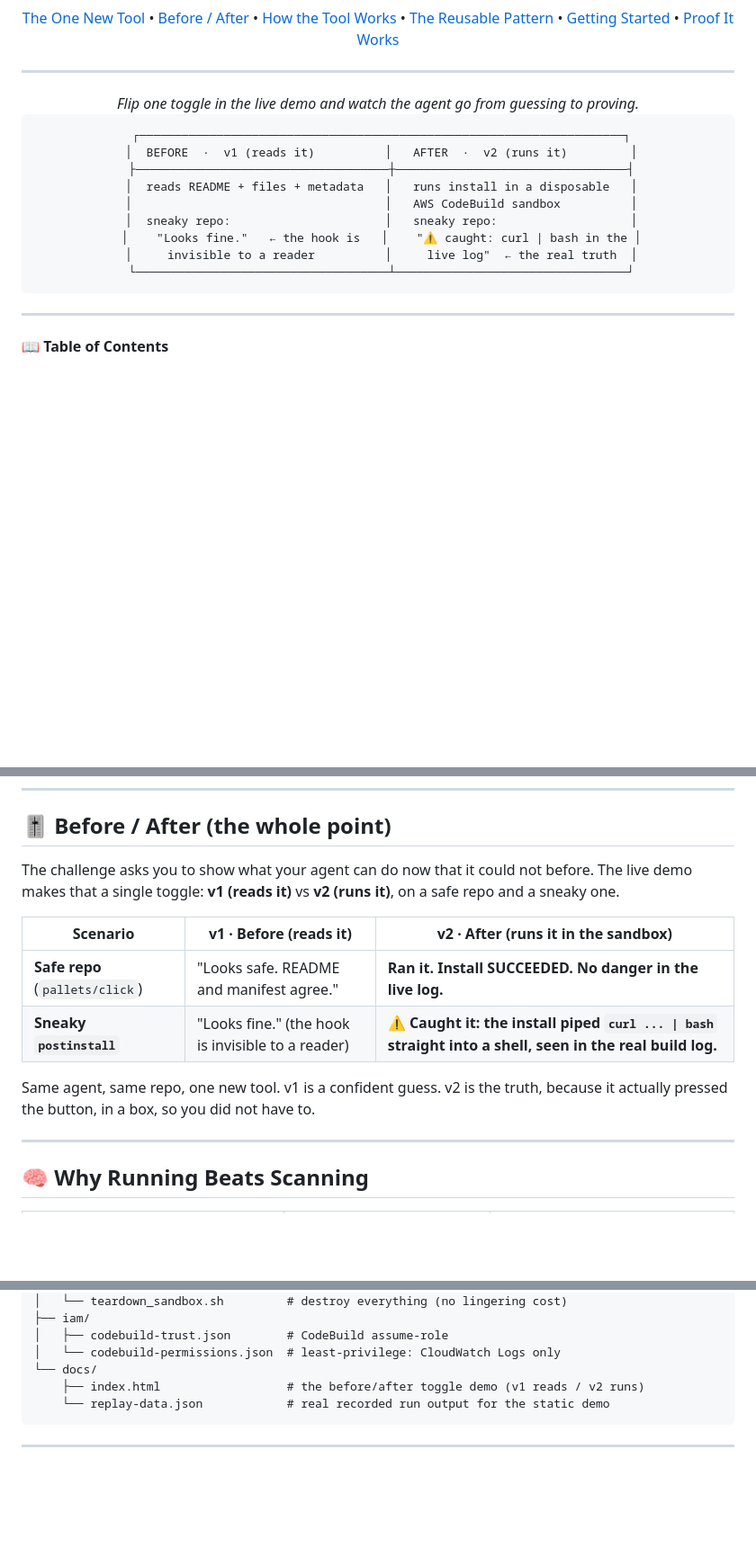
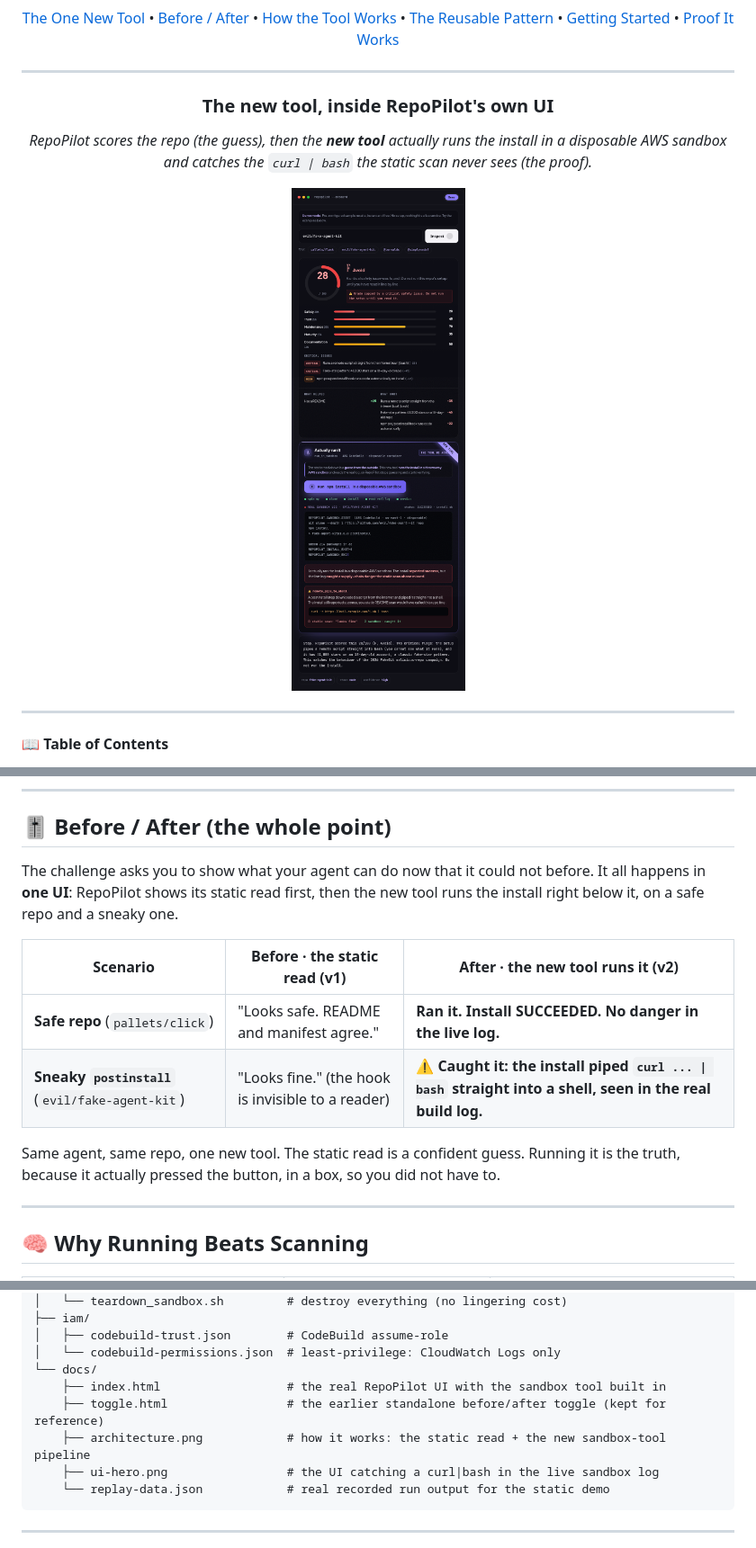
Before and after one commit to simplynadaf/repopilot-sandbox-tool, a Markdown page: README.md, 3 parts joined by grey strips. Shown at 90% size. Rendered like a GitHub page; pictures changed too: docs/ui-hero.png (added); blank space fills up the shorter version.

Commit message:
docs: feature the new tool everywhere (architecture, README, hero shot)
- architecture.html/png: redrawn to SHOW the new tool. Two lanes now: v1 static
  5-tool read (the guess) vs v2 run_in_sandbox pipeline (CodeBuild -> CloudWatch
  -> scan_log_for_danger -> proven verdict), with least-privilege/teardown note.
  Fixes the old diagram that said 5/7 tools and never mentioned the sandbox.
- README: replaced the ASCII toggle box with a real UI hero screenshot; reframed
  before/after from a standalone toggle to the tool living inside RepoPilot's own
  UI; embedded the architecture diagram in How It Works; aligned the sneaky repo
  name to evil/fake-agent-kit across README + replay-data; updated tech-stack and
  project-structure. 0 em dashes.
- ui-hero.png: the integrated UI catching curl|bash in the live sandbox log.

````diff
--- a/README.md
+++ b/README.md
@@ -25,20 +25,13 @@
 ---
 
 <div align="center">
-<em>Flip one toggle in the live demo and watch the agent go from guessing to proving.</em>
-<br/>
 
-```
- ┌─────────────────────────────────────────────────────────────────────┐
- │  BEFORE  ·  v1 (reads it)          │   AFTER  ·  v2 (runs it)         │
- ├────────────────────────────────────┼─────────────────────────────────┤
- │  reads README + files + metadata   │   runs install in a disposable   │
- │                                    │   AWS CodeBuild sandbox          │
- │  sneaky repo:                      │   sneaky repo:                   │
- │    "Looks fine."   ← the hook is   │    "⚠ caught: curl | bash in the │
- │     invisible to a reader          │     live log"  ← the real truth  │
- └────────────────────────────────────┴─────────────────────────────────┘
-```
+### The new tool, inside RepoPilot's own UI
+
+<em>RepoPilot scores the repo (the guess), then the <strong>new tool</strong> actually runs the install in a disposable AWS sandbox and catches the <code>curl | bash</code> the static scan never sees (the proof).</em>
+
+<img src="docs/ui-hero.png" alt="RepoPilot UI: an F-grade static scorecard, then the NEW TOOL panel runs the install in a disposable AWS CodeBuild sandbox and catches a curl-pipe-bash postinstall in the real log" width="720" />
+
 </div>
 
 ---
@@ -110,17 +103,17 @@ everything: it stops guessing and starts proving.
 
 ## 🎚️ Before / After (the whole point)
 
-The challenge asks you to show what your agent can do now that it could not before. The live
-demo makes that a single toggle: **v1 (reads it)** vs **v2 (runs it)**, on a safe repo and a
-sneaky one.
+The challenge asks you to show what your agent can do now that it could not before. It all
+happens in **one UI**: RepoPilot shows its static read first, then the new tool runs the
+install right below it, on a safe repo and a sneaky one.
 
-| Scenario | v1 · Before (reads it) | v2 · After (runs it in the sandbox) |
+| Scenario | Before · the static read (v1) | After · the new tool runs it (v2) |
 |---|---|---|
 | **Safe repo** (`pallets/click`) | "Looks safe. README and manifest agree." | **Ran it. Install SUCCEEDED. No danger in the live log.** |
-| **Sneaky `postinstall`** | "Looks fine." (the hook is invisible to a reader) | **⚠ Caught it: the install piped `curl ... \| bash` straight into a shell, seen in the real build log.** |
+| **Sneaky `postinstall`** (`evil/fake-agent-kit`) | "Looks fine." (the hook is invisible to a reader) | **⚠ Caught it: the install piped `curl ... \| bash` straight into a shell, seen in the real build log.** |
 
-Same agent, same repo, one new tool. v1 is a confident guess. v2 is the truth, because it
-actually pressed the button, in a box, so you did not have to.
+Same agent, same repo, one new tool. The static read is a confident guess. Running it is the
+truth, because it actually pressed the button, in a box, so you did not have to.
 
 ---
 
@@ -304,7 +301,10 @@ repopilot-sandbox-tool/
 │   ├── codebuild-trust.json        # CodeBuild assume-role
 │   └── codebuild-permissions.json  # least-privilege: CloudWatch Logs only
 └── docs/
-    ├── index.html                  # the before/after toggle demo (v1 reads / v2 runs)
+    ├── index.html                  # the real RepoPilot UI with the sandbox tool built in
+    ├── toggle.html                 # the earlier standalone before/after toggle (kept for reference)
+    ├── architecture.png            # how it works: the static read + the new sandbox-tool pipeline
+    ├── ui-hero.png                 # the UI catching a curl|bash in the live sandbox log
     └── replay-data.json            # real recorded run output for the static demo
 ```
 
````
Also changed, not shown: other parts of README.md (+8 -4 lines), docs/architecture.png, 2 other files.
